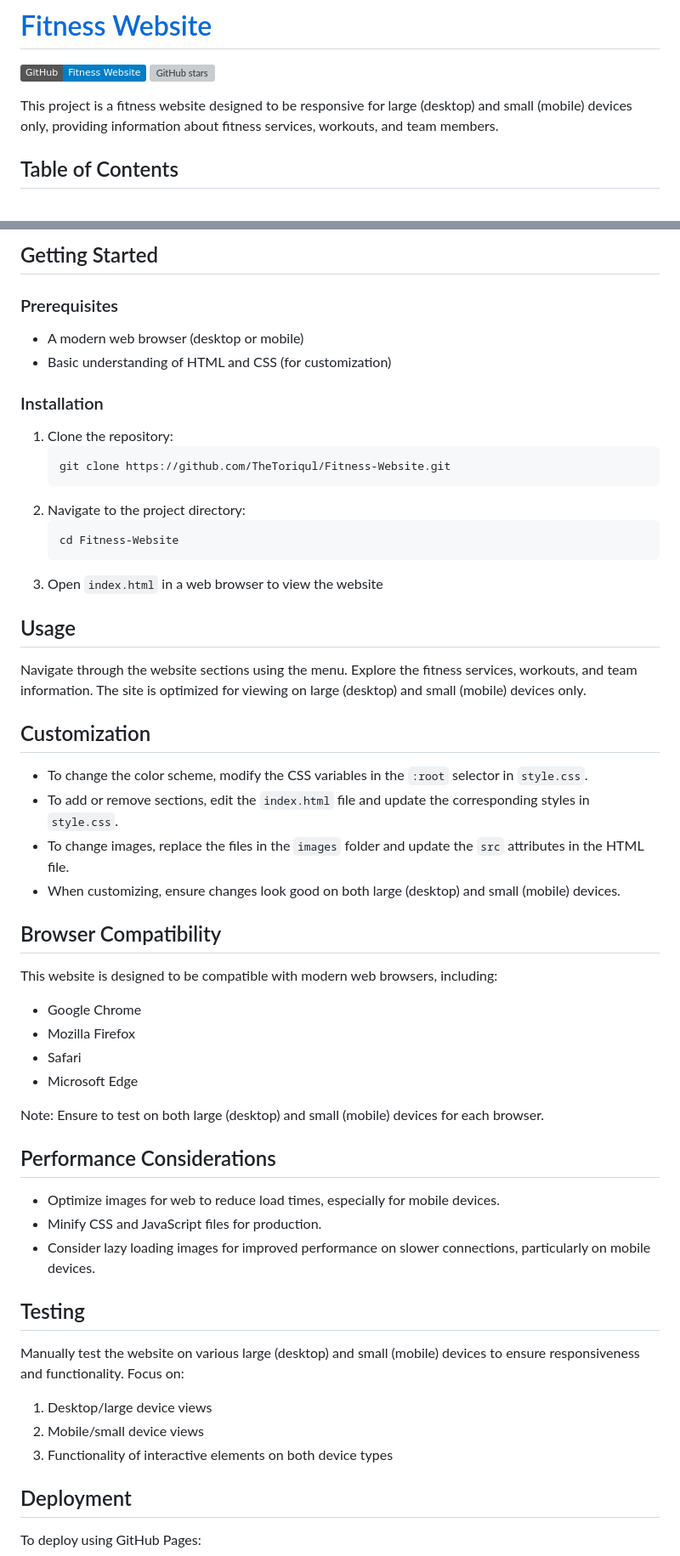
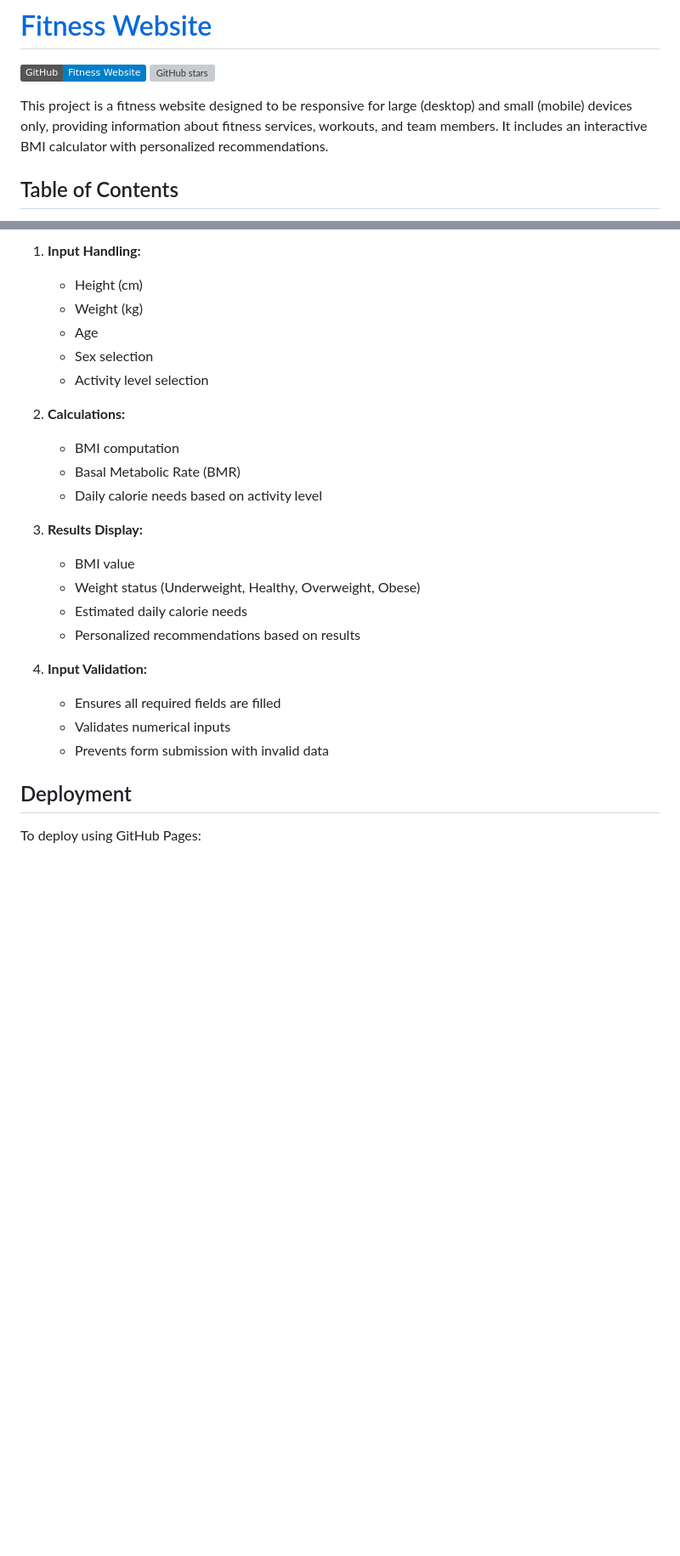
Before and after one commit to TheToriqul/Fitness-Website, a Markdown page: README.md, 2 parts joined by grey strips. Shown: that part at 85% size. Rendered like a GitHub page; badges without logos; blank space fills up the shorter version; grey boxes are pictures that could not be loaded.

````diff
--- a/README.md
+++ b/README.md
@@ -3,7 +3,7 @@
 [![GitHub](https://img.shields.io/badge/GitHub-Fitness_Website-blue?style=flat&logo=github)](https://github.com/TheToriqul/Fitness-Website)
 [![GitHub stars](https://img.shields.io/github/stars/TheToriqul/Fitness-Website?style=social)](https://github.com/TheToriqul/Fitness-Website/stargazers)
 
-This project is a fitness website designed to be responsive for large (desktop) and small (mobile) devices only, providing information about fitness services, workouts, and team members.
+This project is a fitness website designed to be responsive for large (desktop) and small (mobile) devices only, providing information about fitness services, workouts, and team members. It includes an interactive BMI calculator with personalized recommendations.
 
 ## Table of Contents
 - [Overview](#overview)
@@ -80,57 +74,26 @@ fitness-website/
 
-## Getting Started
+1. **Input Handling:**
+   - Height (cm)
+   - Weight (kg)
+   - Age
+   - Sex selection
+   - Activity level selection
 
-### Prerequisites
+2. **Calculations:**
+   - BMI computation
+   - Basal Metabolic Rate (BMR)
+   - Daily calorie needs based on activity level
 
-- A modern web browser (desktop or mobile)
-- Basic understanding of HTML and CSS (for customization)
+3. **Results Display:**
+   - BMI value
+   - Weight status (Underweight, Healthy, Overweight, Obese)
+   - Estimated daily calorie needs
+   - Personalized recommendations based on results
 
-### Installation
-
-1. Clone the repository:
-   ```bash
-   git clone https://github.com/TheToriqul/Fitness-Website.git
-   ```
-2. Navigate to the project directory:
-   ```bash
-   cd Fitness-Website
-   ```
-3. Open `index.html` in a web browser to view the website
-
-## Usage
-
-Navigate through the website sections using the menu. Explore the fitness services, workouts, and team information. The site is optimized for viewing on large (desktop) and small (mobile) devices only.
-
-## Customization
-
-- To change the color scheme, modify the CSS variables in the `:root` selector in `style.css`.
-- To add or remove sections, edit the `index.html` file and update the corresponding styles in `style.css`.
-- To change images, replace the files in the `images` folder and update the `src` attributes in the HTML file.
-- When customizing, ensure changes look good on both large (desktop) and small (mobile) devices.
-
-## Browser Compatibility
-
-This website is designed to be compatible with modern web browsers, including:
-- Google Chrome
-- Mozilla Firefox
-- Safari
-- Microsoft Edge
-
-Note: Ensure to test on both large (desktop) and small (mobile) devices for each browser.
-
-## Performance Considerations
-
-- Optimize images for web to reduce load times, especially for mobile devices.
-- Minify CSS and JavaScript files for production.
-- Consider lazy loading images for improved performance on slower connections, particularly on mobile devices.
-
-## Testing
-
-Manually test the website on various large (desktop) and small (mobile) devices to ensure responsiveness and functionality. Focus on:
-
-1. Desktop/large device views
-2. Mobile/small device views
-3. Functionality of interactive elements on both device types
+4. **Input Validation:**
+   - Ensures all required fields are filled
+   - Validates numerical inputs
+   - Prevents form submission with invalid data
 
 ## Deployment
 
````
Also changed, not shown: other parts of README.md (+26 -28 lines), images/diagram.png (added).
